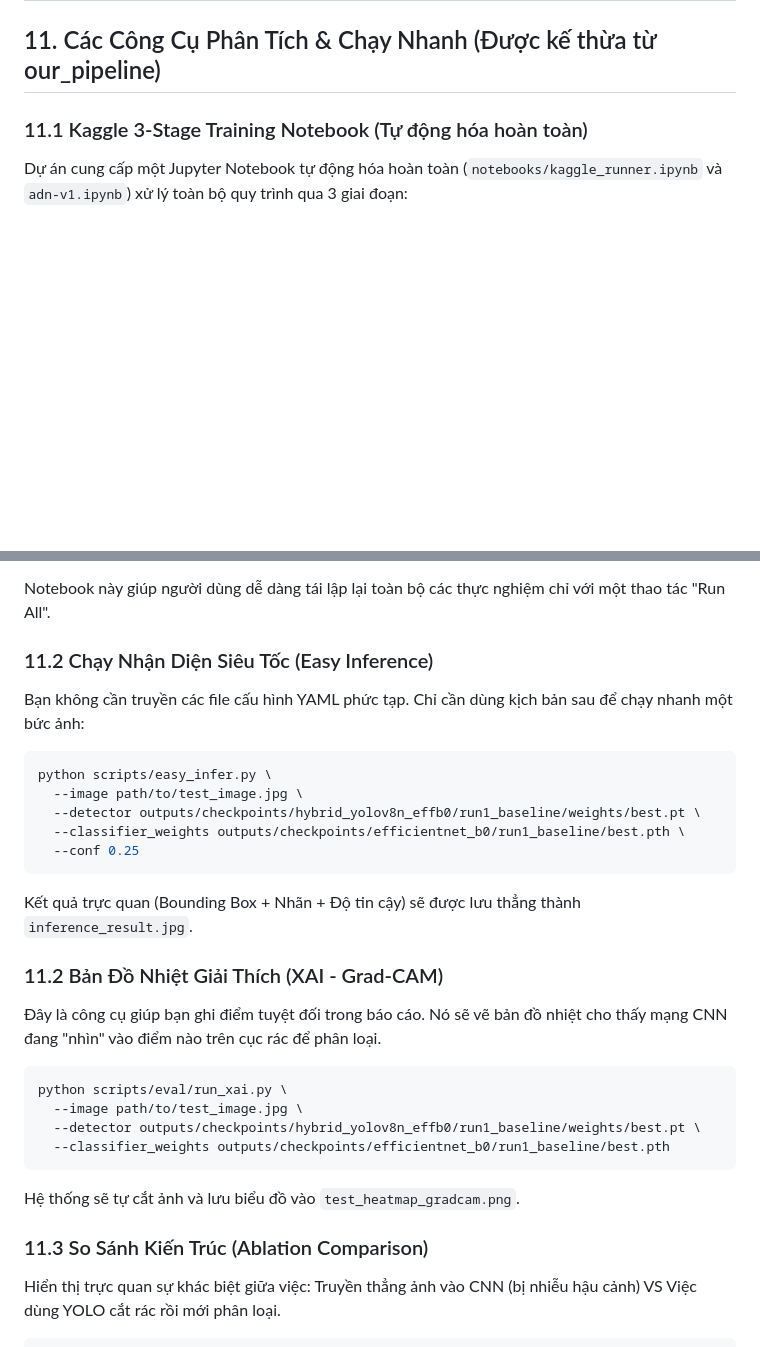
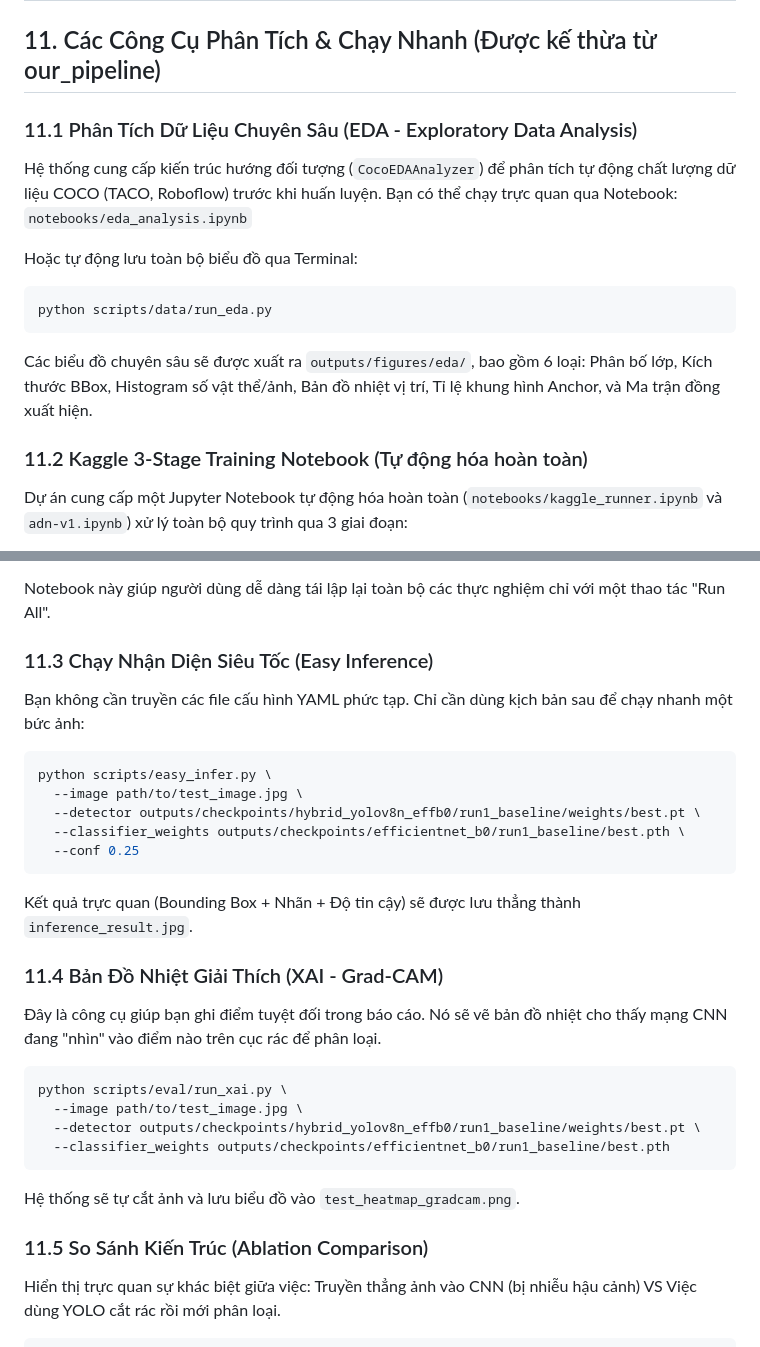
Before and after one commit to nnnhuan251-hcmus/Detect-Waste-ADN, a Markdown page: README.md, 2 parts joined by grey strips. GitHub-like rendering; blank space fills up the shorter version.

Commit message:
docs: add EDA features documentation to README and fix section numbering

````diff
--- a/README.md
+++ b/README.md
@@ -486,7 +486,19 @@ python scripts/eval/evaluate_hybrid.py \
 
 ## 11. Các Công Cụ Phân Tích & Chạy Nhanh (Được kế thừa từ our_pipeline)
 
-### 11.1 Kaggle 3-Stage Training Notebook (Tự động hóa hoàn toàn)
+### 11.1 Phân Tích Dữ Liệu Chuyên Sâu (EDA - Exploratory Data Analysis)
+
+Hệ thống cung cấp kiến trúc hướng đối tượng (`CocoEDAAnalyzer`) để phân tích tự động chất lượng dữ liệu COCO (TACO, Roboflow) trước khi huấn luyện.
+Bạn có thể chạy trực quan qua Notebook:
+`notebooks/eda_analysis.ipynb`
+
+Hoặc tự động lưu toàn bộ biểu đồ qua Terminal:
+```bash
+python scripts/data/run_eda.py
+```
+Các biểu đồ chuyên sâu sẽ được xuất ra `outputs/figures/eda/`, bao gồm 6 loại: Phân bố lớp, Kích thước BBox, Histogram số vật thể/ảnh, Bản đồ nhiệt vị trí, Tỉ lệ khung hình Anchor, và Ma trận đồng xuất hiện.
+
+### 11.2 Kaggle 3-Stage Training Notebook (Tự động hóa hoàn toàn)
 
 Dự án cung cấp một Jupyter Notebook tự động hóa hoàn toàn (`notebooks/kaggle_runner.ipynb` và `adn-v1.ipynb`) xử lý toàn bộ quy trình qua 3 giai đoạn:
 
@@ -496,7 +508,7 @@ Dự án cung cấp một Jupyter Notebook tự động hóa hoàn toàn (`noteb
 
 Notebook này giúp người dùng dễ dàng tái lập lại toàn bộ các thực nghiệm chỉ với một thao tác "Run All".
 
-### 11.2 Chạy Nhận Diện Siêu Tốc (Easy Inference)
+### 11.3 Chạy Nhận Diện Siêu Tốc (Easy Inference)
 
 Bạn không cần truyền các file cấu hình YAML phức tạp. Chỉ cần dùng kịch bản sau để chạy nhanh một bức ảnh:
 
@@ -509,7 +521,7 @@ python scripts/easy_infer.py \
 ```
 Kết quả trực quan (Bounding Box + Nhãn + Độ tin cậy) sẽ được lưu thẳng thành `inference_result.jpg`.
 
-### 11.2 Bản Đồ Nhiệt Giải Thích (XAI - Grad-CAM)
+### 11.4 Bản Đồ Nhiệt Giải Thích (XAI - Grad-CAM)
 
 Đây là công cụ giúp bạn ghi điểm tuyệt đối trong báo cáo. Nó sẽ vẽ bản đồ nhiệt cho thấy mạng CNN đang "nhìn" vào điểm nào trên cục rác để phân loại.
 
@@ -521,7 +533,7 @@ python scripts/eval/run_xai.py \
 ```
 Hệ thống sẽ tự cắt ảnh và lưu biểu đồ vào `test_heatmap_gradcam.png`.
 
-### 11.3 So Sánh Kiến Trúc (Ablation Comparison)
+### 11.5 So Sánh Kiến Trúc (Ablation Comparison)
 
 Hiển thị trực quan sự khác biệt giữa việc: Truyền thẳng ảnh vào CNN (bị nhiễu hậu cảnh) VS Việc dùng YOLO cắt rác rồi mới phân loại.
 
````
